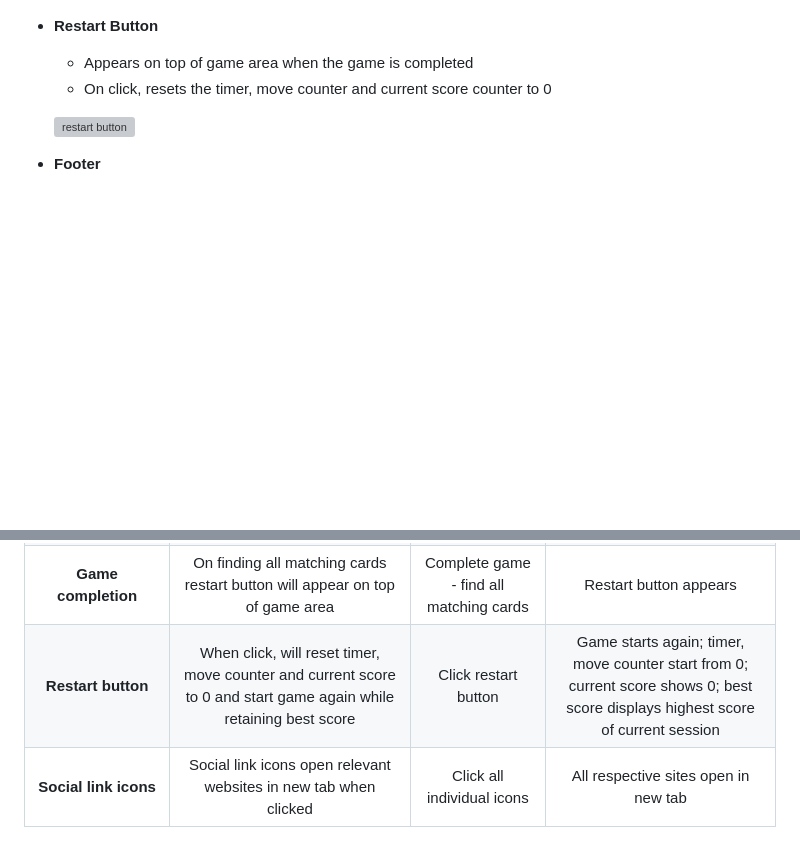
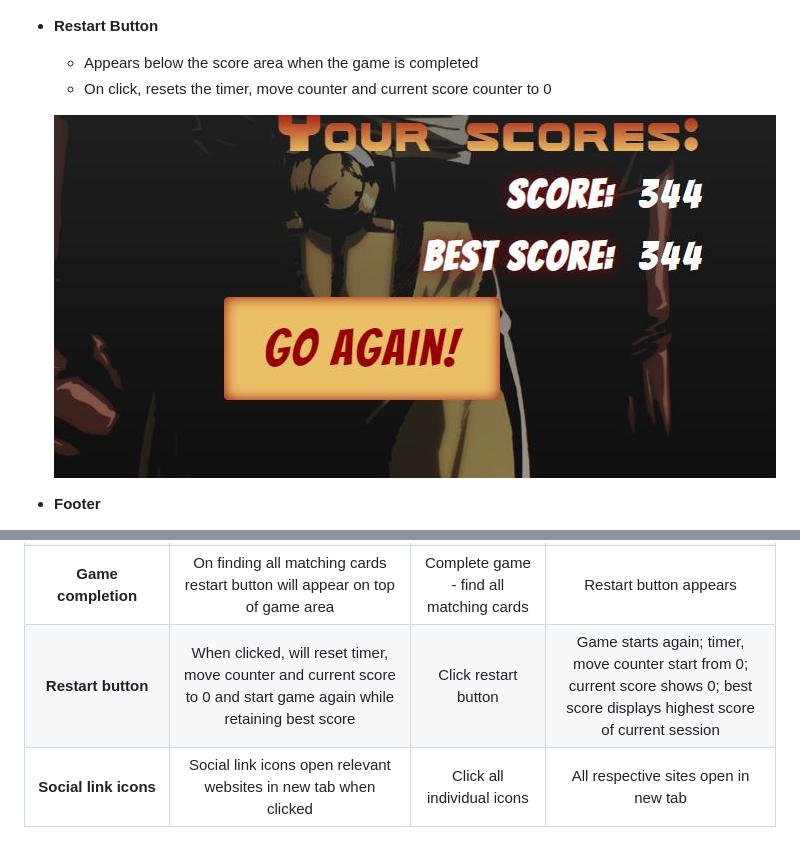
Before and after one commit to Kay-ddggxh/CI-PP2_memory-card-game, a Markdown page: README.md, 2 parts joined by grey strips. Drawn GitHub-style; pictures changed too: assets/images/readme-images/restart-btn.JPG; blank space fills up the shorter version; grey boxes are pictures that could not be loaded.

Commit message:
fix: restart-btn positioning

```diff
--- a/README.md
+++ b/README.md
@@ -123,10 +123,10 @@ The site contains all necessary features of a simple, functioning memory card ga
     ![player name](assets/images/readme-images/name-display.JPG)
 
 - **Restart Button**
-    - Appears on top of game area when the game is completed
+    - Appears below the score area when the game is completed
     - On click, resets the timer, move counter and current score counter to 0
 
-    ![restart button](assets/images/readme-images/game-finished.JPG)
+    ![restart button](assets/images/readme-images/restart-btn.JPG)
 
 - **Footer**
     - Located at the bottom of the site
@@ -275,7 +275,7 @@ The game is intended to be played over the course of a few minutes. It does not
 | **Score display** | Will show current score of most recent completed game (calculated through number of moves and time elapsed) | Complete game | Score displays - higher score shows the lower the number of moves and the less time elapsed |
 | **Best Score display** | Will show highest score achieved in one session | Complete several games with different scores | Best score displays highest score of current session |
 | **Game completion** | On finding all matching cards restart button will appear on top of game area | Complete game - find all matching cards | Restart button appears |
-| **Restart button** | When click, will reset timer, move counter and current score to 0 and start game again while retaining best score | Click restart button | Game starts again; timer, move counter start from 0; current score shows 0; best score displays highest score of current session |
+| **Restart button** | When clicked, will reset timer, move counter and current score to 0 and start game again while retaining best score | Click restart button | Game starts again; timer, move counter start from 0; current score shows 0; best score displays highest score of current session |
 | **Social link icons** | Social link icons open relevant websites in new tab when clicked| Click all individual icons | All respective sites open in new tab |
 
 
```
Also changed, not shown: 2 other files.
